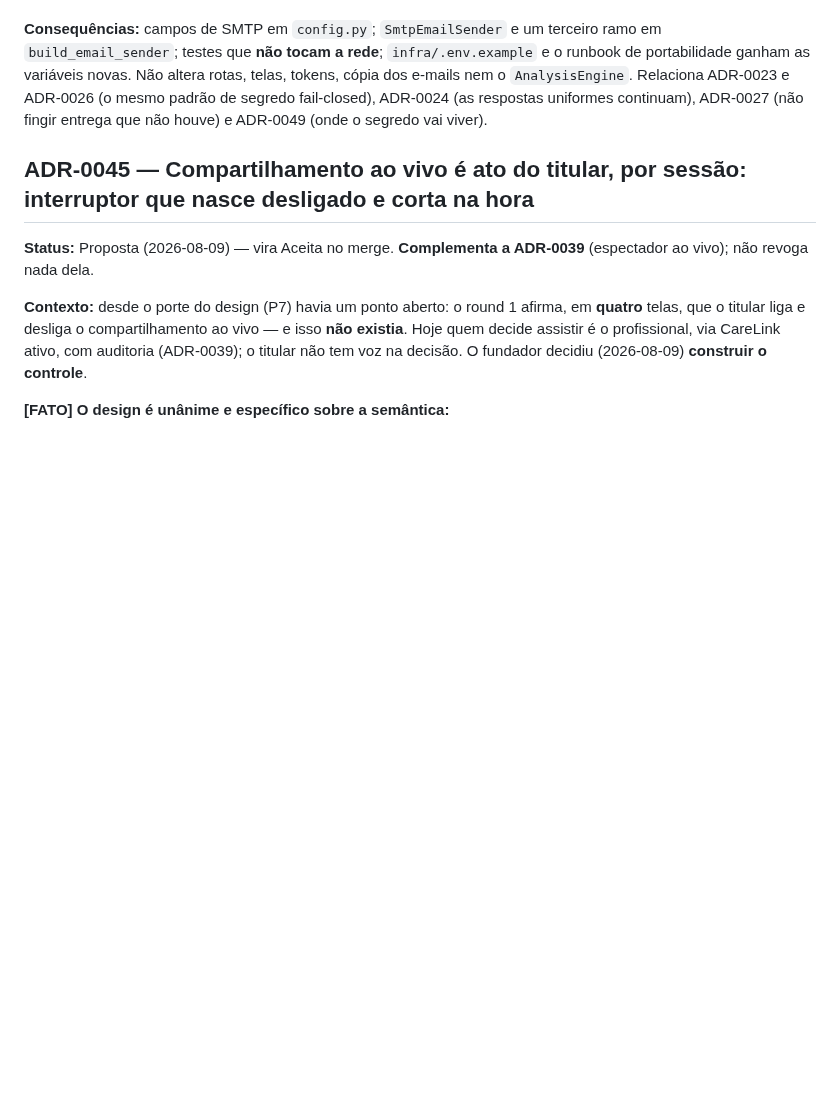
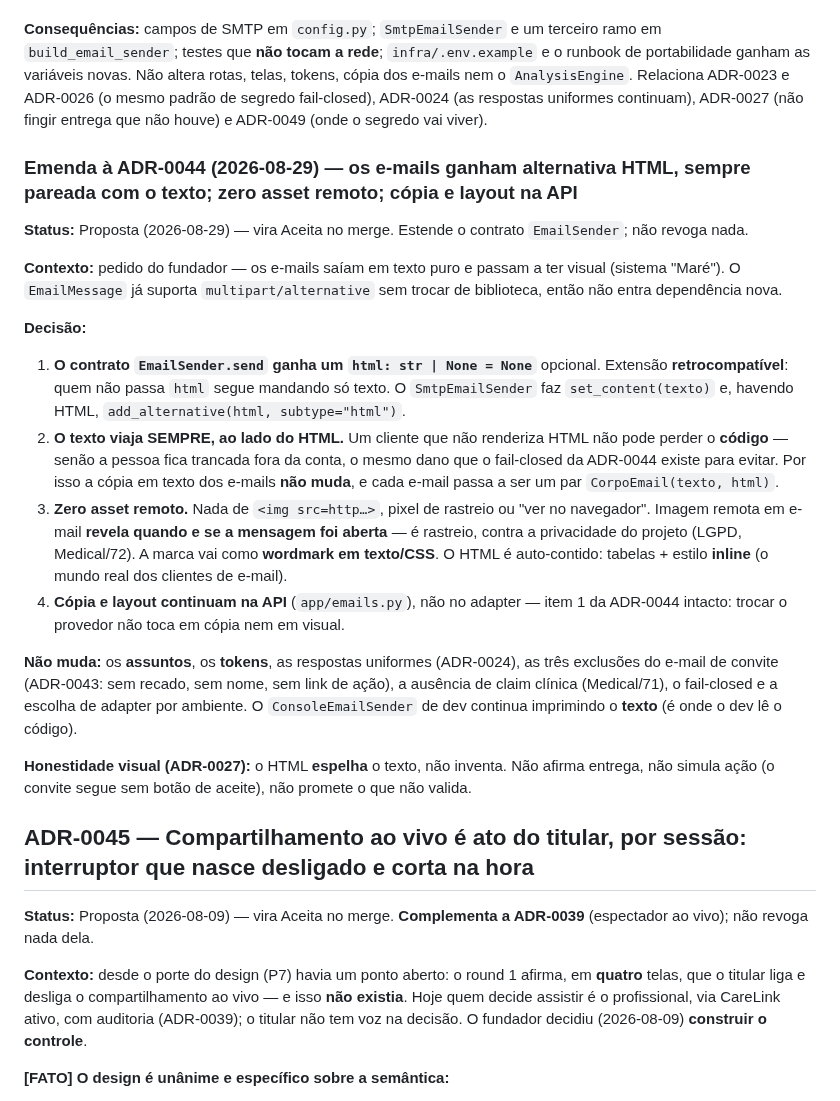
Before and after one commit to WaveAI-Company/WaveAi-Company, a Markdown page: 05_Decisions.md, the part around the change. GitHub-like rendering; blank space fills up the shorter version.

Commit message:
docs(adr): emenda à ADR-0044 — e-mails ganham alternativa HTML pareada com texto
Pedido do fundador: e-mails estilizados (sistema Maré). EmailMessage já suporta
multipart/alternative sem dependência nova. A emenda estende o contrato
EmailSender.send com html opcional, exige que o texto viaje sempre ao lado do
HTML (cliente que não renderiza não pode perder o código), proíbe asset remoto e
rastreio (privacidade), e mantém cópia e layout na API. Assuntos, tokens,
respostas uniformes e as exclusões do e-mail de convite (ADR-0043) não mudam.

```diff
--- a/05_Decisions.md
+++ b/05_Decisions.md
@@ -692,6 +692,21 @@ A decisão original (link com token opaco, 24 h / 30 min) foi tomada sobre esse
 
 **Consequências:** campos de SMTP em `config.py`; `SmtpEmailSender` e um terceiro ramo em `build_email_sender`; testes que **não tocam a rede**; `infra/.env.example` e o runbook de portabilidade ganham as variáveis novas. Não altera rotas, telas, tokens, cópia dos e-mails nem o `AnalysisEngine`. Relaciona ADR-0023 e ADR-0026 (o mesmo padrão de segredo fail-closed), ADR-0024 (as respostas uniformes continuam), ADR-0027 (não fingir entrega que não houve) e ADR-0049 (onde o segredo vai viver).
 
+### Emenda à ADR-0044 (2026-08-29) — os e-mails ganham **alternativa HTML**, sempre pareada com o texto; zero asset remoto; cópia e layout na API
+**Status:** Proposta (2026-08-29) — vira Aceita no merge. Estende o contrato `EmailSender`; não revoga nada.
+
+**Contexto:** pedido do fundador — os e-mails saíam em texto puro e passam a ter visual (sistema "Maré"). O `EmailMessage` já suporta `multipart/alternative` sem trocar de biblioteca, então não entra dependência nova.
+
+**Decisão:**
+1. **O contrato `EmailSender.send` ganha um `html: str | None = None`** opcional. Extensão **retrocompatível**: quem não passa `html` segue mandando só texto. O `SmtpEmailSender` faz `set_content(texto)` e, havendo HTML, `add_alternative(html, subtype="html")`.
+2. **O texto viaja SEMPRE, ao lado do HTML.** Um cliente que não renderiza HTML não pode perder o **código** — senão a pessoa fica trancada fora da conta, o mesmo dano que o fail-closed da ADR-0044 existe para evitar. Por isso a cópia em texto dos e-mails **não muda**, e cada e-mail passa a ser um par `CorpoEmail(texto, html)`.
+3. **Zero asset remoto.** Nada de `<img src=http…>`, pixel de rastreio ou "ver no navegador". Imagem remota em e-mail **revela quando e se a mensagem foi aberta** — é rastreio, contra a privacidade do projeto (LGPD, Medical/72). A marca vai como **wordmark em texto/CSS**. O HTML é auto-contido: tabelas + estilo **inline** (o mundo real dos clientes de e-mail).
+4. **Cópia e layout continuam na API** (`app/emails.py`), não no adapter — item 1 da ADR-0044 intacto: trocar o provedor não toca em cópia nem em visual.
+
+**Não muda:** os **assuntos**, os **tokens**, as respostas uniformes (ADR-0024), as três exclusões do e-mail de convite (ADR-0043: sem recado, sem nome, sem link de ação), a ausência de claim clínica (Medical/71), o fail-closed e a escolha de adapter por ambiente. O `ConsoleEmailSender` de dev continua imprimindo o **texto** (é onde o dev lê o código).
+
+**Honestidade visual (ADR-0027):** o HTML **espelha** o texto, não inventa. Não afirma entrega, não simula ação (o convite segue sem botão de aceite), não promete o que não valida.
+
 ## ADR-0045 — Compartilhamento ao vivo é **ato do titular, por sessão**: interruptor que nasce desligado e corta na hora
 **Status:** Proposta (2026-08-09) — vira Aceita no merge. **Complementa a ADR-0039** (espectador ao vivo); não revoga nada dela.
 
```
